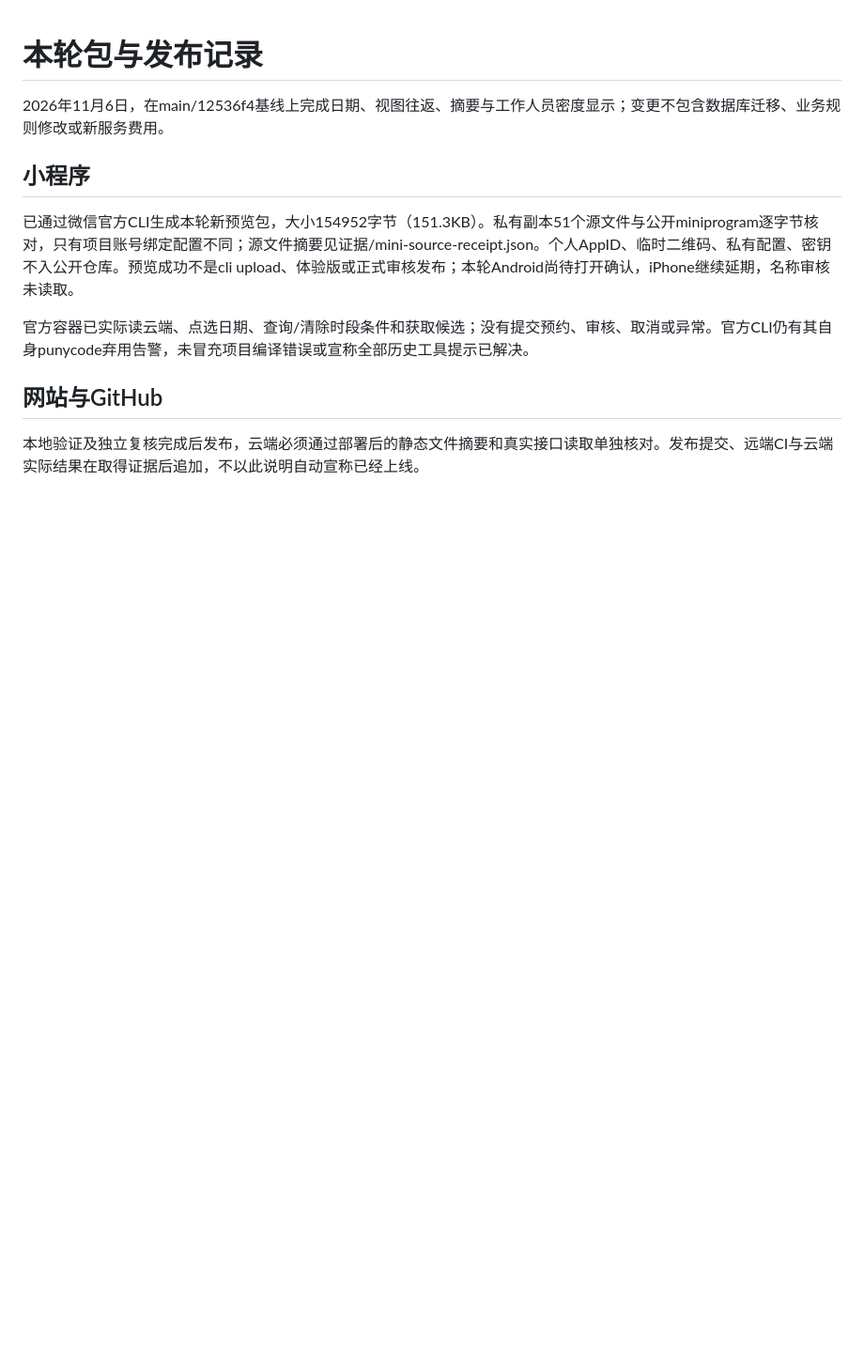
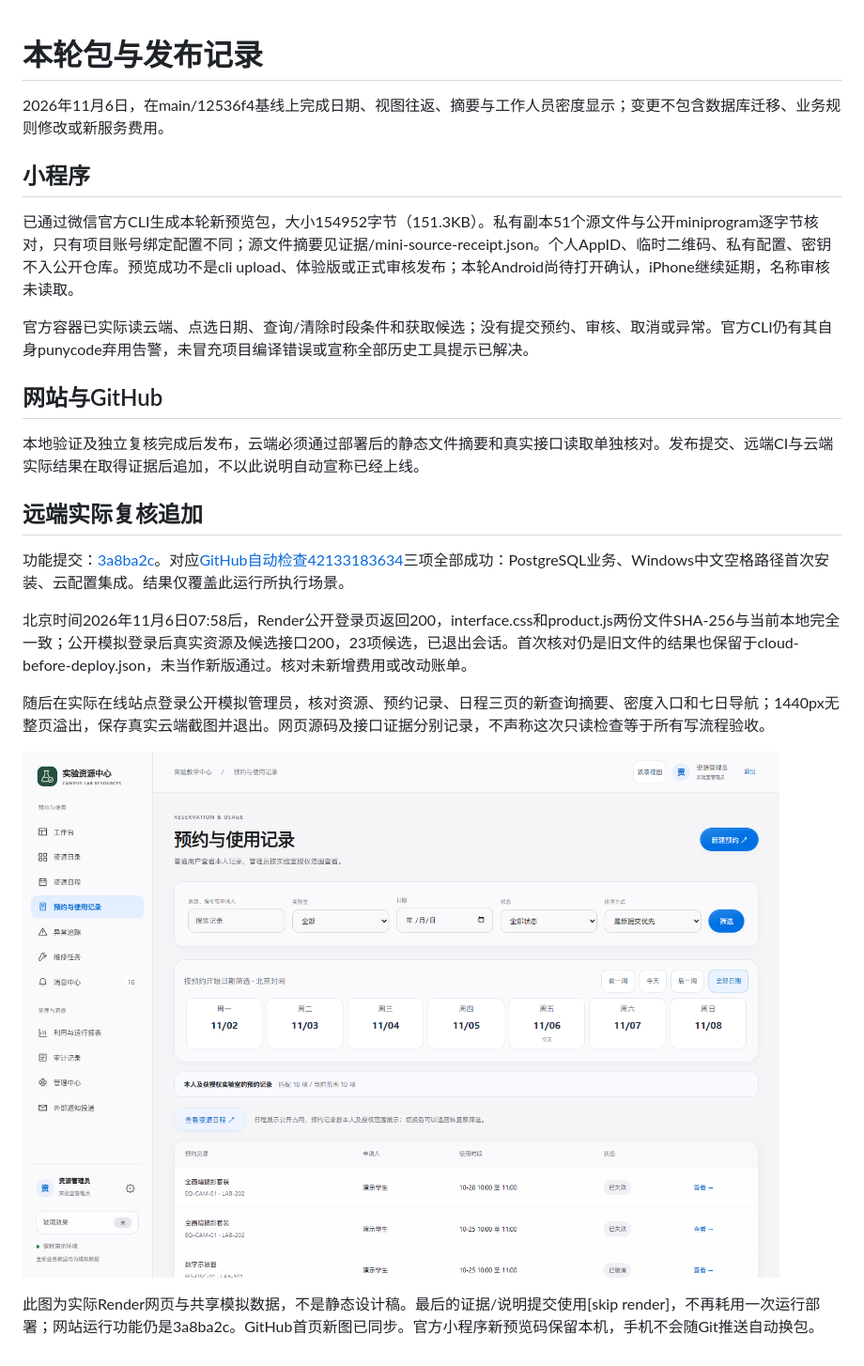
Before and after one commit to yvming67-gif/campus-lab-equipment-manager, a Markdown page: docs/参考落实/发布记录.md, the part around the change. Shown at 94% size. GitHub-like rendering; pictures changed too: docs/参考落实/画面/cloud-records-1440.png (added); blank space fills up the shorter version.

Commit message:
[skip render] Record verified release and native preview boundaries

```diff
--- a/docs/参考落实/发布记录.md
+++ b/docs/参考落实/发布记录.md
@@ -11,3 +11,15 @@
 ## 网站与GitHub
 
 本地验证及独立复核完成后发布，云端必须通过部署后的静态文件摘要和真实接口读取单独核对。发布提交、远端CI与云端实际结果在取得证据后追加，不以此说明自动宣称已经上线。
+
+## 远端实际复核追加
+
+功能提交：[3a8ba2c](https://github.com/yvming67-gif/campus-lab-equipment-manager/commit/3a8ba2c48d9ff4262875f513303342e0e140c8c1)。对应[GitHub自动检查42133183634](https://github.com/yvming67-gif/campus-lab-equipment-manager/actions/runs/42133183634)三项全部成功：PostgreSQL业务、Windows中文空格路径首次安装、云配置集成。结果仅覆盖此运行所执行场景。
+
+北京时间2026年11月6日07:58后，Render公开登录页返回200，interface.css和product.js两份文件SHA-256与当前本地完全一致；公开模拟登录后真实资源及候选接口200，23项候选，已退出会话。首次核对仍是旧文件的结果也保留于cloud-before-deploy.json，未当作新版通过。核对未新增费用或改动账单。
+
+随后在实际在线站点登录公开模拟管理员，核对资源、预约记录、日程三页的新查询摘要、密度入口和七日导航；1440px无整页溢出，保存真实云端截图并退出。网页源码及接口证据分别记录，不声称这次只读检查等于所有写流程验收。
+
+![部署后的预约记录](画面/cloud-records-1440.png)
+
+此图为实际Render网页与共享模拟数据，不是静态设计稿。最后的证据/说明提交使用[skip render]，不再耗用一次运行部署；网站运行功能仍是3a8ba2c。GitHub首页新图已同步。官方小程序新预览码保留本机，手机不会随Git推送自动换包。
```
Also changed, not shown: docs/参考落实/README.md (+2 -0 lines), docs/参考落实/验证记录.md (+4 -0 lines), 4 other files.
